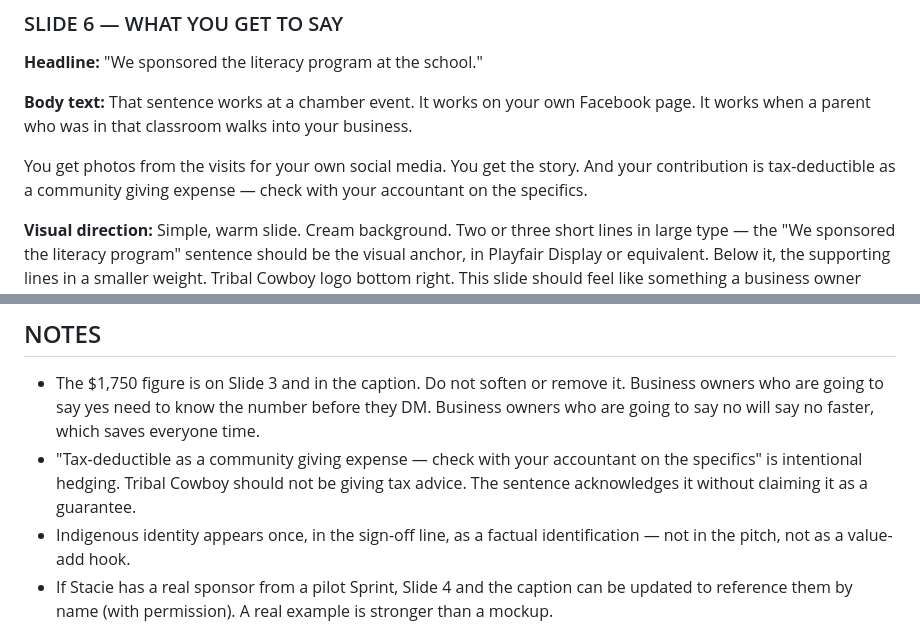
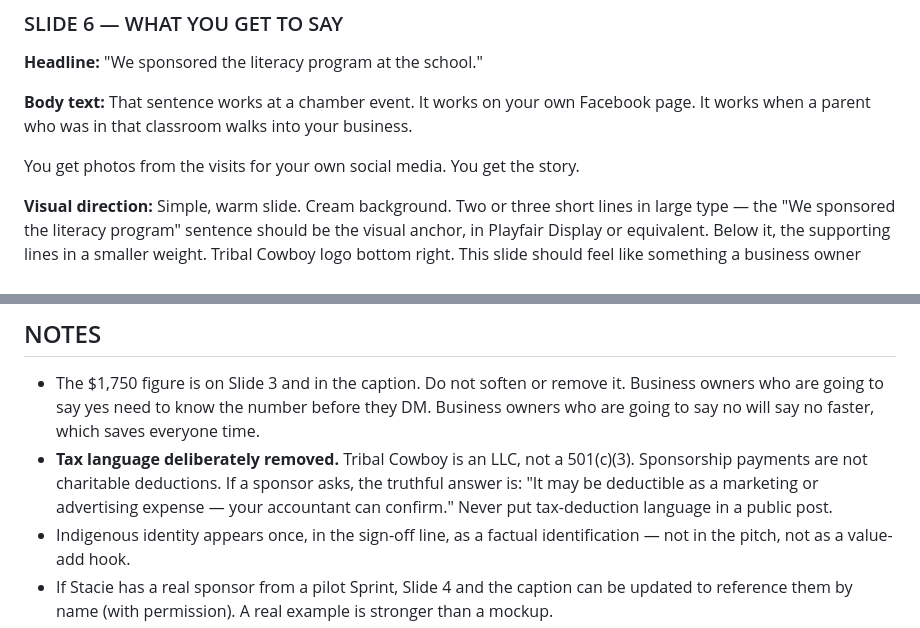
Before and after one commit to mrshuffhines-byte/tribal-cowboy-webhook, a Markdown page: content/drafts/2026-05-15-instagram-carousel-pony-post-sponsors.md, 2 parts joined by grey strips. Rendered like a GitHub page.

```diff
--- a/content/drafts/2026-05-15-instagram-carousel-pony-post-sponsors.md
+++ b/content/drafts/2026-05-15-instagram-carousel-pony-post-sponsors.md
@@ -120,7 +121,7 @@ A candid photo — a child showing a parent or sibling the activity book, or poi
 **Body text:**
 That sentence works at a chamber event. It works on your own Facebook page. It works when a parent who was in that classroom walks into your business.
 
-You get photos from the visits for your own social media. You get the story. And your contribution is tax-deductible as a community giving expense — check with your accountant on the specifics.
+You get photos from the visits for your own social media. You get the story.
 
 **Visual direction:**
 Simple, warm slide. Cream background. Two or three short lines in large type — the "We sponsored the literacy program" sentence should be the visual anchor, in Playfair Display or equivalent. Below it, the supporting lines in a smaller weight. Tribal Cowboy logo bottom right. This slide should feel like something a business owner would screenshot and text to their business partner.
@@ -184,7 +185,7 @@ Tribal Cowboy LLC — Stacie Hines, Nisenan Maidu — Athol, Idaho.
 ## NOTES
 
 - The $1,750 figure is on Slide 3 and in the caption. Do not soften or remove it. Business owners who are going to say yes need to know the number before they DM. Business owners who are going to say no will say no faster, which saves everyone time.
-- "Tax-deductible as a community giving expense — check with your accountant on the specifics" is intentional hedging. Tribal Cowboy should not be giving tax advice. The sentence acknowledges it without claiming it as a guarantee.
+- **Tax language deliberately removed.** Tribal Cowboy is an LLC, not a 501(c)(3). Sponsorship payments are not charitable deductions. If a sponsor asks, the truthful answer is: "It may be deductible as a marketing or advertising expense — your accountant can confirm." Never put tax-deduction language in a public post.
 - Indigenous identity appears once, in the sign-off line, as a factual identification — not in the pitch, not as a value-add hook.
 - If Stacie has a real sponsor from a pilot Sprint, Slide 4 and the caption can be updated to reference them by name (with permission). A real example is stronger than a mockup.
 - This goes through the Brand Voice agent before it posts.
```
Also changed, not shown: other parts of content/drafts/2026-05-15-instagram-carousel-pony-post-sponsors.md (+7 -6 lines), CLAUDE.md (+1 -1 lines), content/drafts/2026-05-15-instagram-carousel-pony-post-schools.md (+6 -5 lines).
